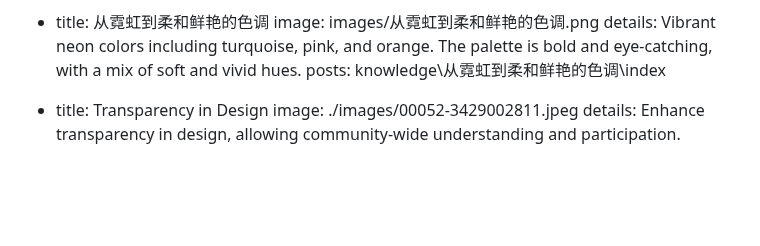
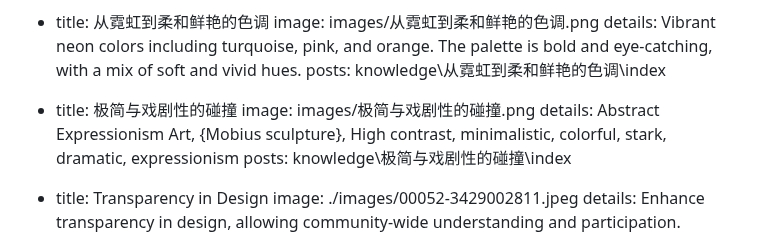
Before and after one commit to shadowcz007/PromptHub, a Markdown page: www/docs/index.md, the part around the change. Rendered like a GitHub page; blank space fills up the shorter version.

```diff
--- a/www/docs/index.md
+++ b/www/docs/index.md
@@ -47,6 +47,11 @@ waterfall:
     image: images/从霓虹到柔和鲜艳的色调.png
     details: Vibrant neon colors including turquoise, pink, and orange. The palette is bold and eye-catching, with a mix of soft and vivid hues.
     posts: knowledge\从霓虹到柔和鲜艳的色调\index
+
+  - title: 极简与戏剧性的碰撞
+    image: images/极简与戏剧性的碰撞.png
+    details: Abstract Expressionism Art, {Mobius sculpture}, High contrast, minimalistic, colorful, stark, dramatic, expressionism
+    posts: knowledge\极简与戏剧性的碰撞\index
 
   - title: Transparency in Design
     image: ./images/00052-3429002811.jpeg
```
